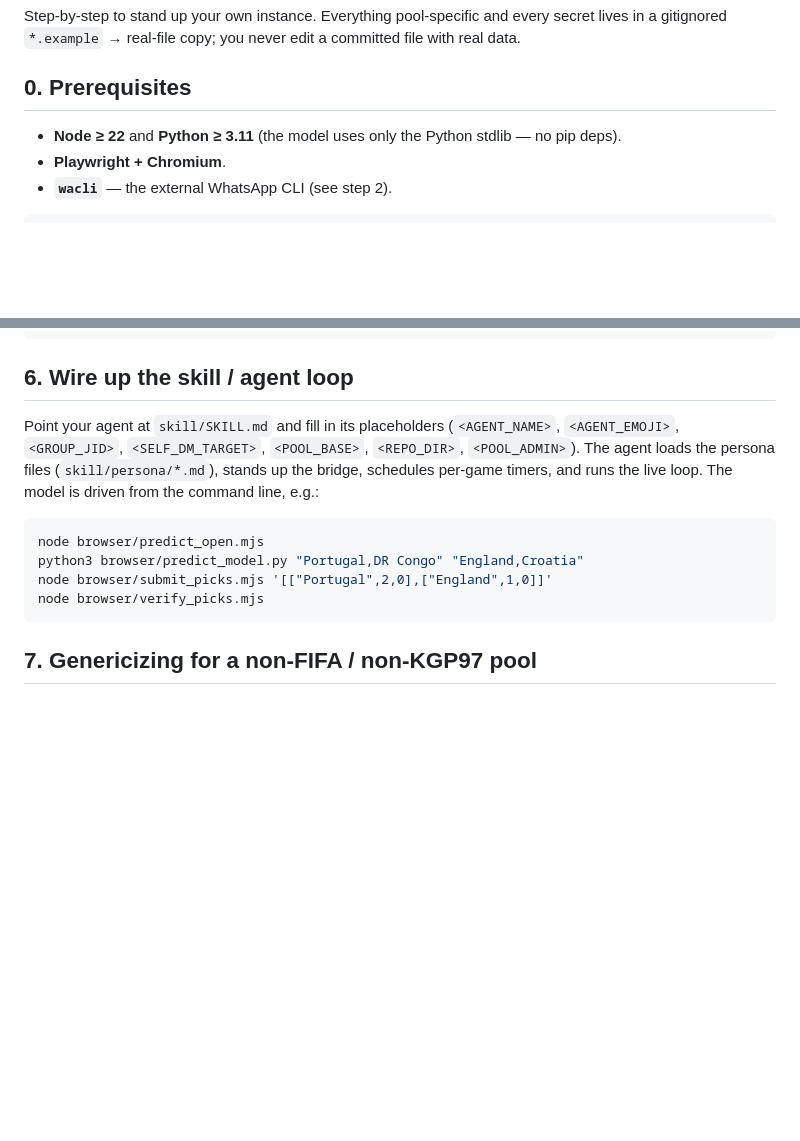
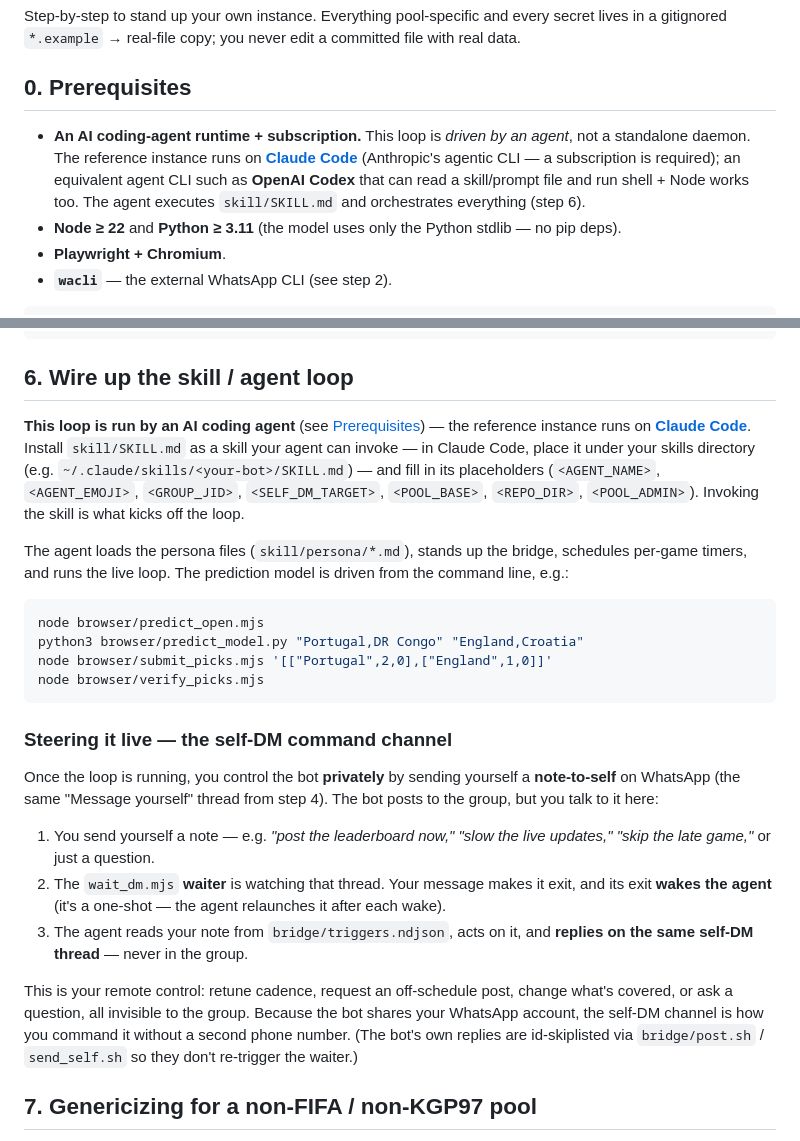
Before and after one commit to tapaskroy/silly-stuff, a Markdown page: KloSportsBot/docs/SETUP.md, 2 parts joined by grey strips. GitHub-like rendering; blank space fills up the shorter version.

Commit message:
docs: document the agent runtime (Claude Code/Codex) prerequisite + self-DM command channel
README & SETUP now state that an AI coding-agent subscription (Claude Code — the reference
runtime — or Codex/similar) is required to execute skill/SKILL.md and drive the loop, and
fully explain the self-DM note-to-self command channel: how you steer the bot privately,
how the waiter wakes the agent, and how replies stay off the group.

Co-Authored-By: Claude Opus 4.8 (1M context) <noreply@anthropic.com>

````diff
--- a/KloSportsBot/docs/SETUP.md
+++ b/KloSportsBot/docs/SETUP.md
@@ -5,6 +5,7 @@ in a gitignored `*.example` → real-file copy; you never edit a committed file
 
 ## 0. Prerequisites
 
+- **An AI coding-agent runtime + subscription.** This loop is *driven by an agent*, not a standalone daemon. The reference instance runs on **[Claude Code](https://www.anthropic.com/claude-code)** (Anthropic's agentic CLI — a subscription is required); an equivalent agent CLI such as **OpenAI Codex** that can read a skill/prompt file and run shell + Node works too. The agent executes `skill/SKILL.md` and orchestrates everything (step 6).
 - **Node ≥ 22** and **Python ≥ 3.11** (the model uses only the Python stdlib — no pip deps).
 - **Playwright + Chromium**.
 - **`wacli`** — the external WhatsApp CLI (see step 2).
@@ -111,11 +112,16 @@ bridge/post.sh text "$BRIDGE_GROUP_JID" "hello from the bridge"
 
 ## 6. Wire up the skill / agent loop
 
-Point your agent at `skill/SKILL.md` and fill in its placeholders (`<AGENT_NAME>`,
-`<AGENT_EMOJI>`, `<GROUP_JID>`, `<SELF_DM_TARGET>`, `<POOL_BASE>`, `<REPO_DIR>`,
-`<POOL_ADMIN>`). The agent loads the persona files (`skill/persona/*.md`), stands up the
-bridge, schedules per-game timers, and runs the live loop. The model is driven from the
-command line, e.g.:
+**This loop is run by an AI coding agent** (see [Prerequisites](#0-prerequisites)) — the
+reference instance runs on **[Claude Code](https://www.anthropic.com/claude-code)**. Install
+`skill/SKILL.md` as a skill your agent can invoke — in Claude Code, place it under your skills
+directory (e.g. `~/.claude/skills/<your-bot>/SKILL.md`) — and fill in its placeholders
+(`<AGENT_NAME>`, `<AGENT_EMOJI>`, `<GROUP_JID>`, `<SELF_DM_TARGET>`, `<POOL_BASE>`,
+`<REPO_DIR>`, `<POOL_ADMIN>`). Invoking the skill is what kicks off the loop.
+
+The agent loads the persona files (`skill/persona/*.md`), stands up the bridge, schedules
+per-game timers, and runs the live loop. The prediction model is driven from the command
+line, e.g.:
 
 ```sh
 node browser/predict_open.mjs
@@ -123,6 +129,25 @@ python3 browser/predict_model.py "Portugal,DR Congo" "England,Croatia"
 node browser/submit_picks.mjs '[["Portugal",2,0],["England",1,0]]'
 node browser/verify_picks.mjs
 ```
+
+### Steering it live — the self-DM command channel
+
+Once the loop is running, you control the bot **privately** by sending yourself a
+**note-to-self** on WhatsApp (the same "Message yourself" thread from step 4). The bot posts
+to the group, but you talk to it here:
+
+1. You send yourself a note — e.g. *"post the leaderboard now,"* *"slow the live updates,"*
+   *"skip the late game,"* or just a question.
+2. The `wait_dm.mjs` **waiter** is watching that thread. Your message makes it exit, and its
+   exit **wakes the agent** (it's a one-shot — the agent relaunches it after each wake).
+3. The agent reads your note from `bridge/triggers.ndjson`, acts on it, and **replies on the
+   same self-DM thread** — never in the group.
+
+This is your remote control: retune cadence, request an off-schedule post, change what's
+covered, or ask a question, all invisible to the group. Because the bot shares your WhatsApp
+account, the self-DM channel is how you command it without a second phone number. (The bot's
+own replies are id-skiplisted via `bridge/post.sh` / `send_self.sh` so they don't
+re-trigger the waiter.)
 
 ## 7. Genericizing for a non-FIFA / non-KGP97 pool
 
````
Also changed, not shown: KloSportsBot/README.md (+17 -0 lines).
